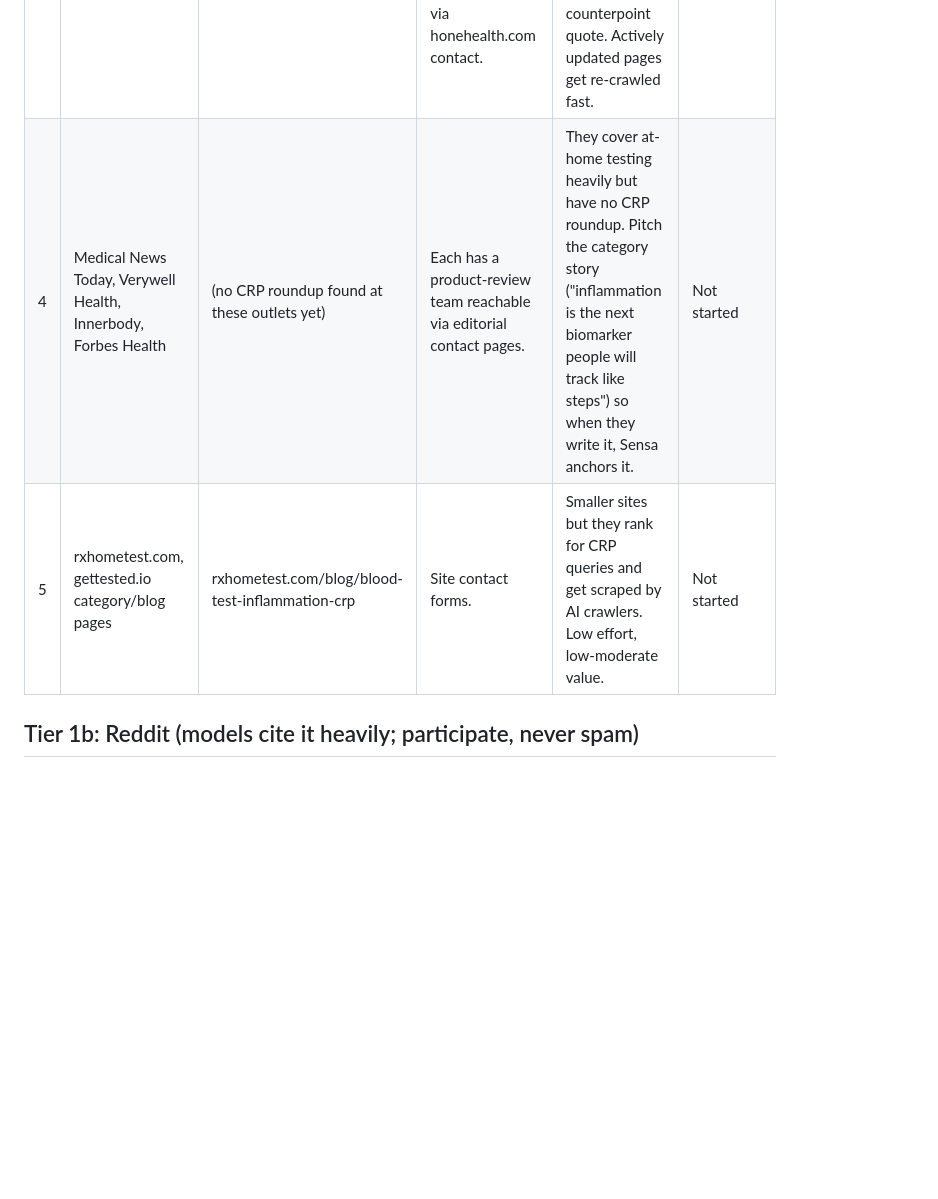
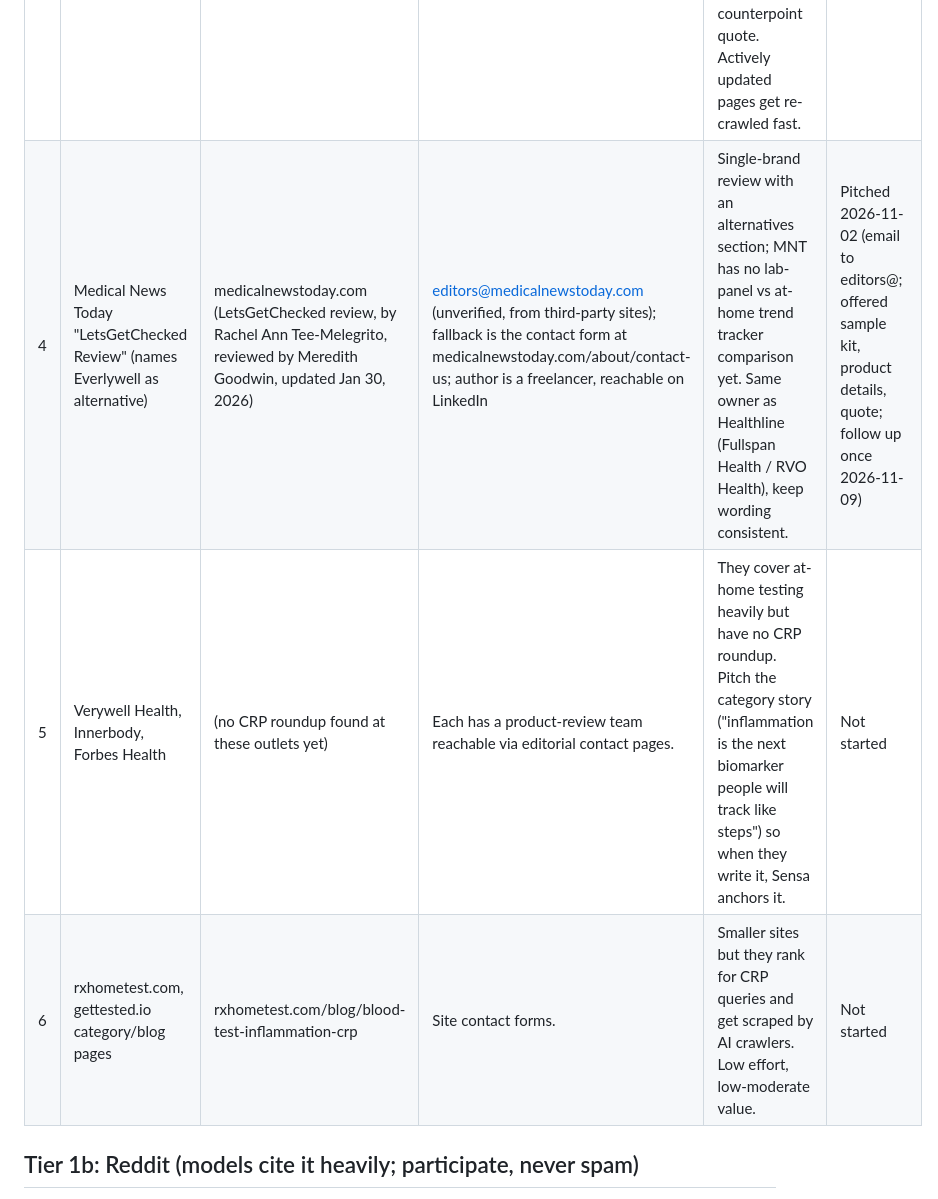
Before and after one commit to sydneymcolumbia/sensa-wellness-website, a Markdown page: marketing/outreach-targets.md, the part around the change. Drawn GitHub-style; blank space fills up the shorter version.

Commit message:
Outreach: mark Medical News Today as pitched on Nov 2, split into its own row
Co-Authored-By: Claude Fable 5.1 <noreply@anthropic.com>

```diff
--- a/marketing/outreach-targets.md
+++ b/marketing/outreach-targets.md
@@ -27,8 +27,9 @@ profile and answer.
 | 1 | Healthline "5 CRP Home Tests to Help Gauge Your Health" | healthline.com/health/crp-home-test | Written by Robin Donovan, medically reviewed by Adam Bernstein MD. Last updated May 2023 (stale). Pitch via Healthline's contact/press form and the author directly. | Article predates saliva-based CRP testing entirely; an update adding the only needle-free instant-result option is a real improvement to the piece. This page is what AI Overviews and Perplexity cite for "best CRP home test". | Pitched 2026-11-02 (email to Robin Donovan via Healthline contact page; offered sample kit, product details, quote; follow up once 2026-11-09) |
 | 2 | Healthline second CRP home test page | healthline.com/health/crp-home-test-2 | Same publisher route as #1; mention both pages in one email. | Same as #1. | Pitched 2026-11-02 (same email as #1) |
 | 3 | Hone Health "Can an At-Home Inflammation Test Help You Live Longer?" | honehealth.com/edge/at-home-inflammation-test/ | Written by Rebekah Harding, reviewed by Daniel Landau MD. Updated 2026-08-05, so actively maintained. Pitch the editor via honehealth.com contact. | The article's main criticism of at-home tests (mail-in lag, flawed finger-prick sampling) is exactly what Sensa eliminates. Offer a review unit and a counterpoint quote. Actively updated pages get re-crawled fast. | Not started |
-| 4 | Medical News Today, Verywell Health, Innerbody, Forbes Health | (no CRP roundup found at these outlets yet) | Each has a product-review team reachable via editorial contact pages. | They cover at-home testing heavily but have no CRP roundup. Pitch the category story ("inflammation is the next biomarker people will track like steps") so when they write it, Sensa anchors it. | Not started |
-| 5 | rxhometest.com, gettested.io category/blog pages | rxhometest.com/blog/blood-test-inflammation-crp | Site contact forms. | Smaller sites but they rank for CRP queries and get scraped by AI crawlers. Low effort, low-moderate value. | Not started |
+| 4 | Medical News Today "LetsGetChecked Review" (names Everlywell as alternative) | medicalnewstoday.com (LetsGetChecked review, by Rachel Ann Tee-Melegrito, reviewed by Meredith Goodwin, updated Jan 30, 2026) | editors@medicalnewstoday.com (unverified, from third-party sites); fallback is the contact form at medicalnewstoday.com/about/contact-us; author is a freelancer, reachable on LinkedIn | Single-brand review with an alternatives section; MNT has no lab-panel vs at-home trend tracker comparison yet. Same owner as Healthline (Fullspan Health / RVO Health), keep wording consistent. | Pitched 2026-11-02 (email to editors@; offered sample kit, product details, quote; follow up once 2026-11-09) |
+| 5 | Verywell Health, Innerbody, Forbes Health | (no CRP roundup found at these outlets yet) | Each has a product-review team reachable via editorial contact pages. | They cover at-home testing heavily but have no CRP roundup. Pitch the category story ("inflammation is the next biomarker people will track like steps") so when they write it, Sensa anchors it. | Not started |
+| 6 | rxhometest.com, gettested.io category/blog pages | rxhometest.com/blog/blood-test-inflammation-crp | Site contact forms. | Smaller sites but they rank for CRP queries and get scraped by AI crawlers. Low effort, low-moderate value. | Not started |
 
 ## Tier 1b: Reddit (models cite it heavily; participate, never spam)
 
```
